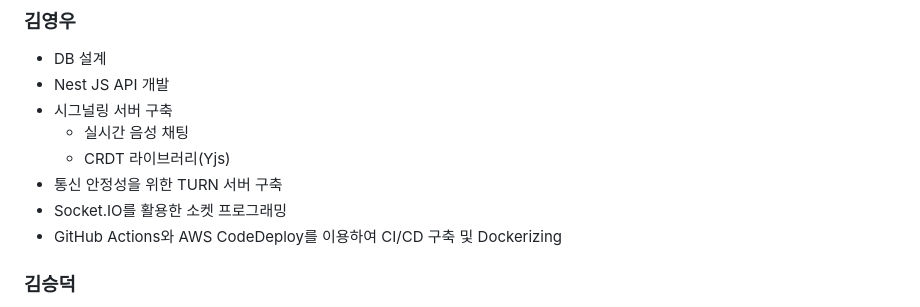
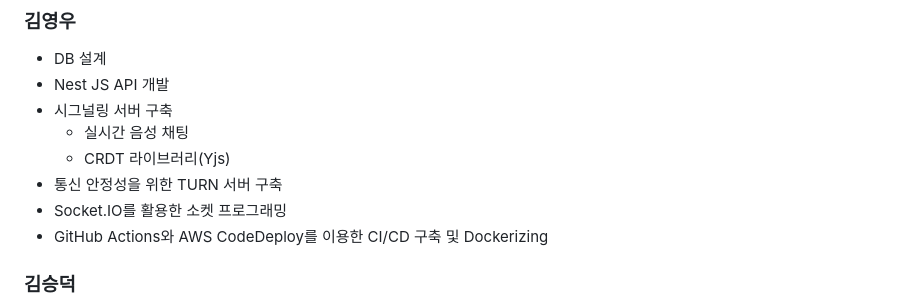
Before and after one commit to Miracle-Midnight/Drawing-Duo, a Markdown page: README.md, the part around the change. Rendered like a GitHub page.

```diff
--- a/README.md
+++ b/README.md
@@ -130,7 +130,7 @@ $ npm run start:dev
   - CRDT 라이브러리(Yjs)
 - 통신 안정성을 위한 TURN 서버 구축
 - Socket.IO를 활용한 소켓 프로그래밍
-- GitHub Actions와 AWS CodeDeploy를 이용하여 CI/CD 구축 및 Dockerizing
+- GitHub Actions와 AWS CodeDeploy를 이용한 CI/CD 구축 및 Dockerizing
 
 ### 김승덕
 - UX/UI 디자인
```
